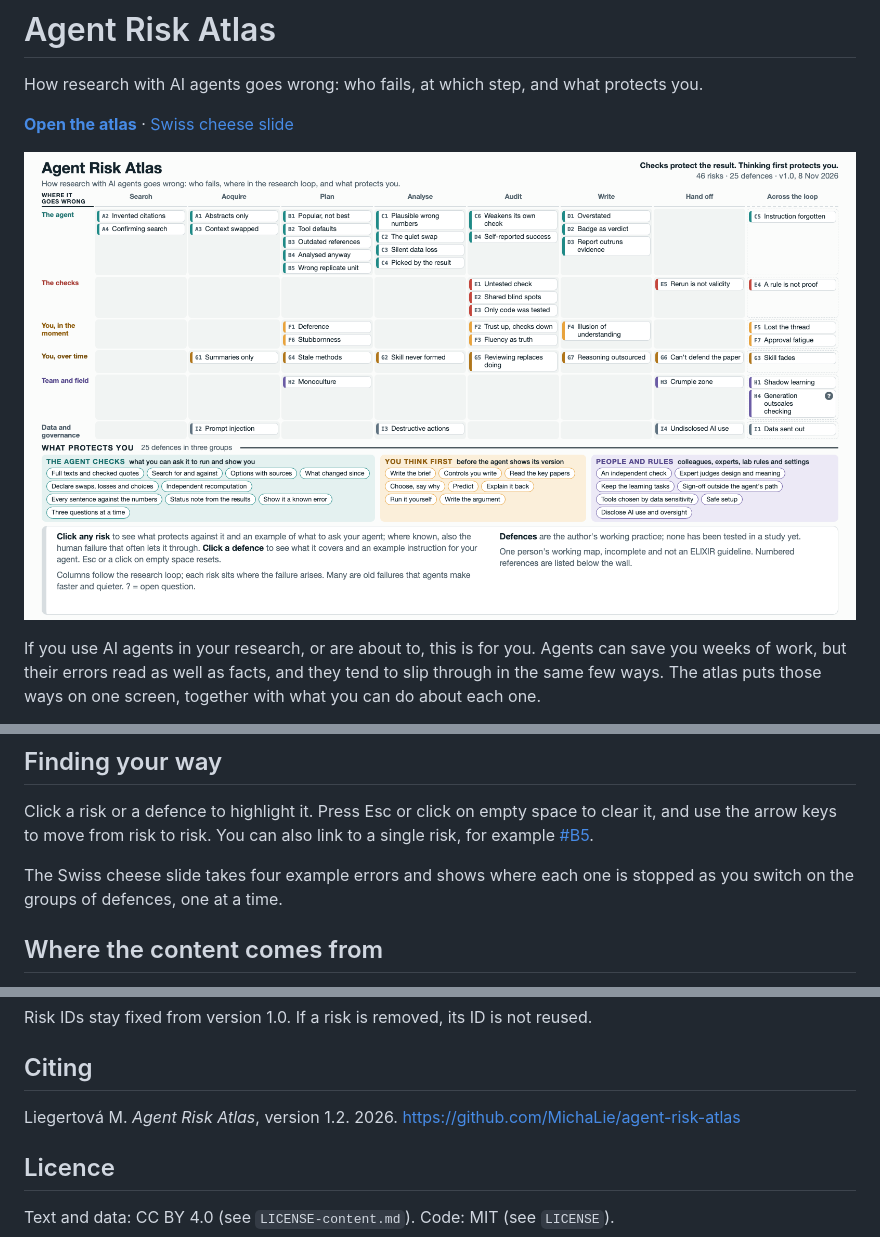
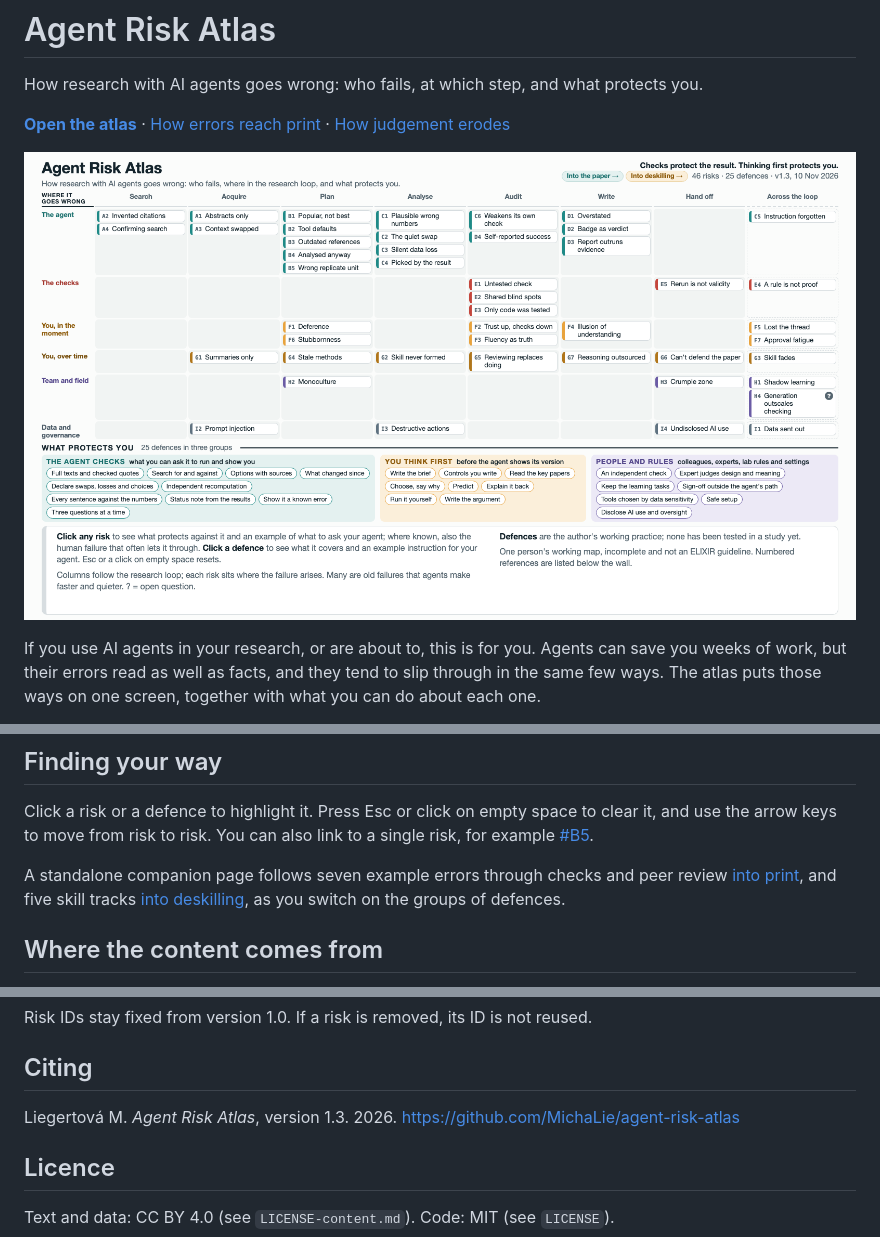
Before and after one commit to MichaLie/agent-risk-atlas, a Markdown page: README.md, 3 parts joined by grey strips. GitHub-like rendering; pictures changed too: docs/preview.png.

Commit message:
Agent Risk Atlas 1.3: standalone error-to-print and deskilling views, mobile explorer, and wall fixes

```diff
--- a/README.md
+++ b/README.md
@@ -2,7 +2,7 @@
 
 How research with AI agents goes wrong: who fails, at which step, and what protects you.
 
-**[Open the atlas](https://michalie.github.io/agent-risk-atlas/)** · [Swiss cheese slide](https://michalie.github.io/agent-risk-atlas/cheese.html)
+**[Open the atlas](https://michalie.github.io/agent-risk-atlas/)** · [How errors reach print](https://michalie.github.io/agent-risk-atlas/paths.html#paper) · [How judgement erodes](https://michalie.github.io/agent-risk-atlas/paths.html#deskill)
 
 ![The atlas wall](docs/preview.png)
 
@@ -28,7 +28,7 @@ The example requests are written in plain words, so adapt them to your own work.
 
 Click a risk or a defence to highlight it. Press Esc or click on empty space to clear it, and use the arrow keys to move from risk to risk. You can also link to a single risk, for example [#B5](https://michalie.github.io/agent-risk-atlas/#B5).
 
-The Swiss cheese slide takes four example errors and shows where each one is stopped as you switch on the groups of defences, one at a time.
+A standalone companion page follows seven example errors through checks and peer review [into print](https://michalie.github.io/agent-risk-atlas/paths.html#paper), and five skill tracks [into deskilling](https://michalie.github.io/agent-risk-atlas/paths.html#deskill), as you switch on the groups of defences.
 
 ## Where the content comes from
 
@@ -57,7 +57,7 @@ Risk IDs stay fixed from version 1.0. If a risk is removed, its ID is not reused
 
 ## Citing
 
-Liegertová M. *Agent Risk Atlas*, version 1.2. 2026. https://github.com/MichaLie/agent-risk-atlas
+Liegertová M. *Agent Risk Atlas*, version 1.3. 2026. https://github.com/MichaLie/agent-risk-atlas
 
 ## Licence
 
```
Also changed, not shown: 12 other files.
